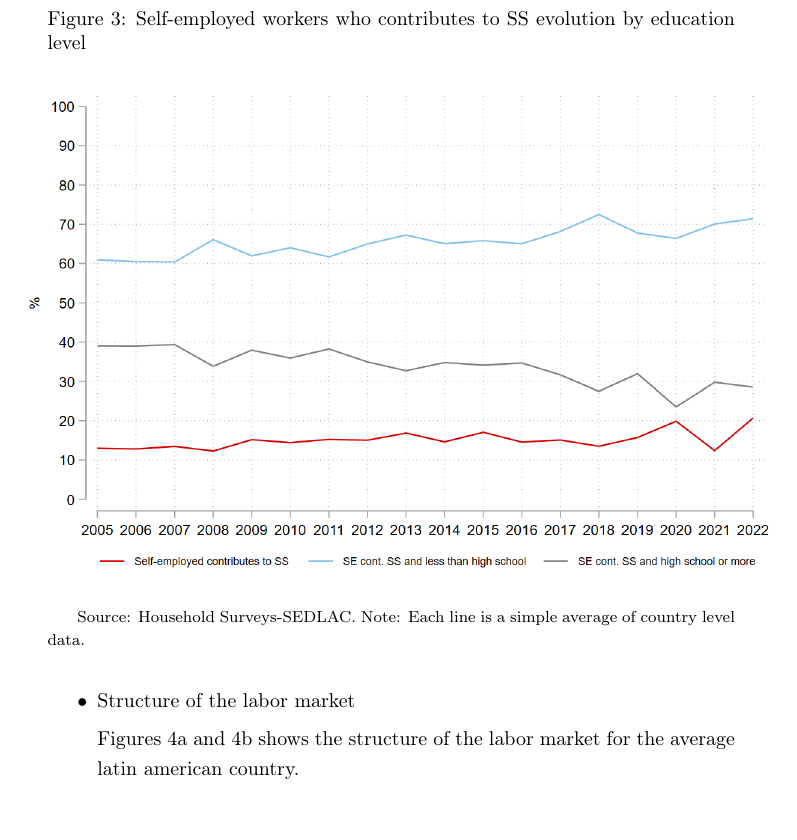
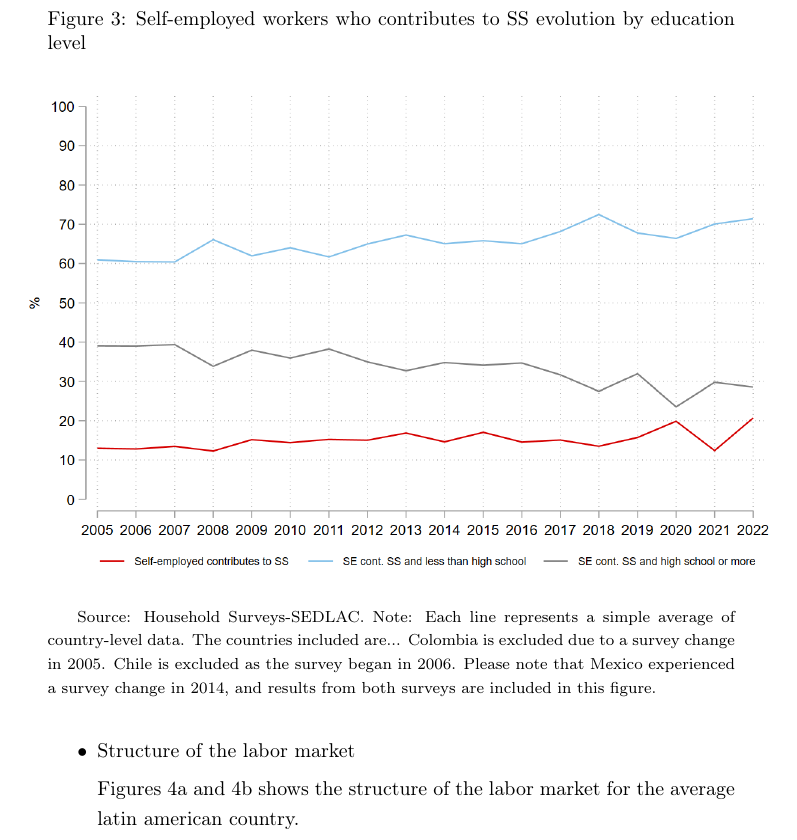
Before and after one commit to nath-gonzalez/informality-trends, a LaTeX paper (informality trends.tex): part of page 5 of 20, cut so that both start at the same text, the shorter picture padded with empty space. Compiled offline with pdfLaTeX.

Commit message:
Updates from Overleaf

```diff
--- a/informality trends.tex
+++ b/informality trends.tex
@@ -88,7 +88,7 @@
                 \centerline{\includegraphics[scale=.3]{latex/figures/Evolution/LAC_selfemployment_educ.png}}
                 \label{fig:se_evolution}
                 \footnotesize{Source: Household Surveys-SEDLAC.}
-                \footnotesize{Note: Each line is a simple average of country level data.}
+                \footnotesize{Note: Each line represents a simple average of country-level data. The countries included are... Colombia is excluded due to a survey change in 2005. Chile is excluded as the survey began in 2006. Please note that Mexico experienced a survey change in 2014, and results from both surveys are included in this figure. }
              \end{figure}
 
         \item Structure of the labor market
```
Also changed, not shown: latex/figures/ARG_SearchLength_agebin.png (deleted).
